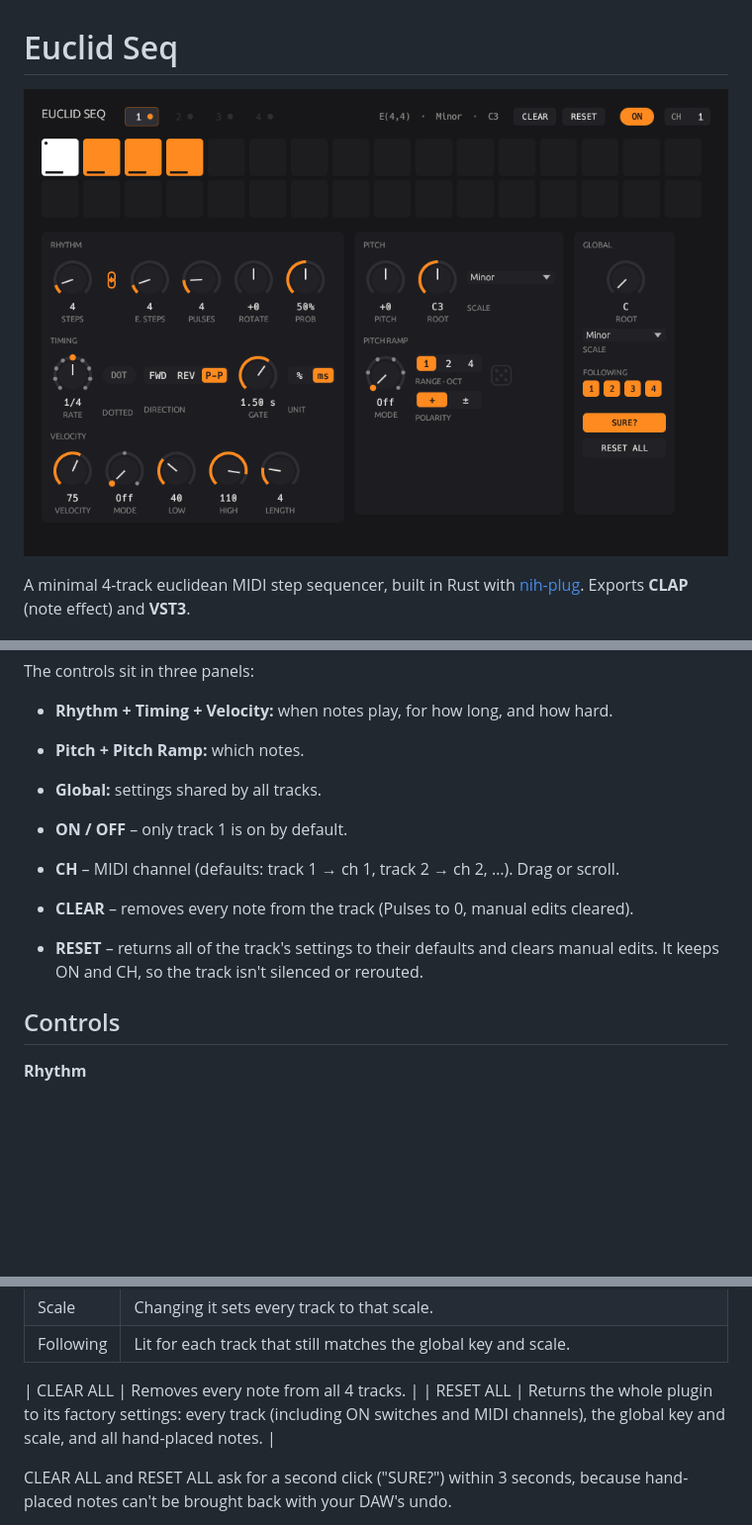
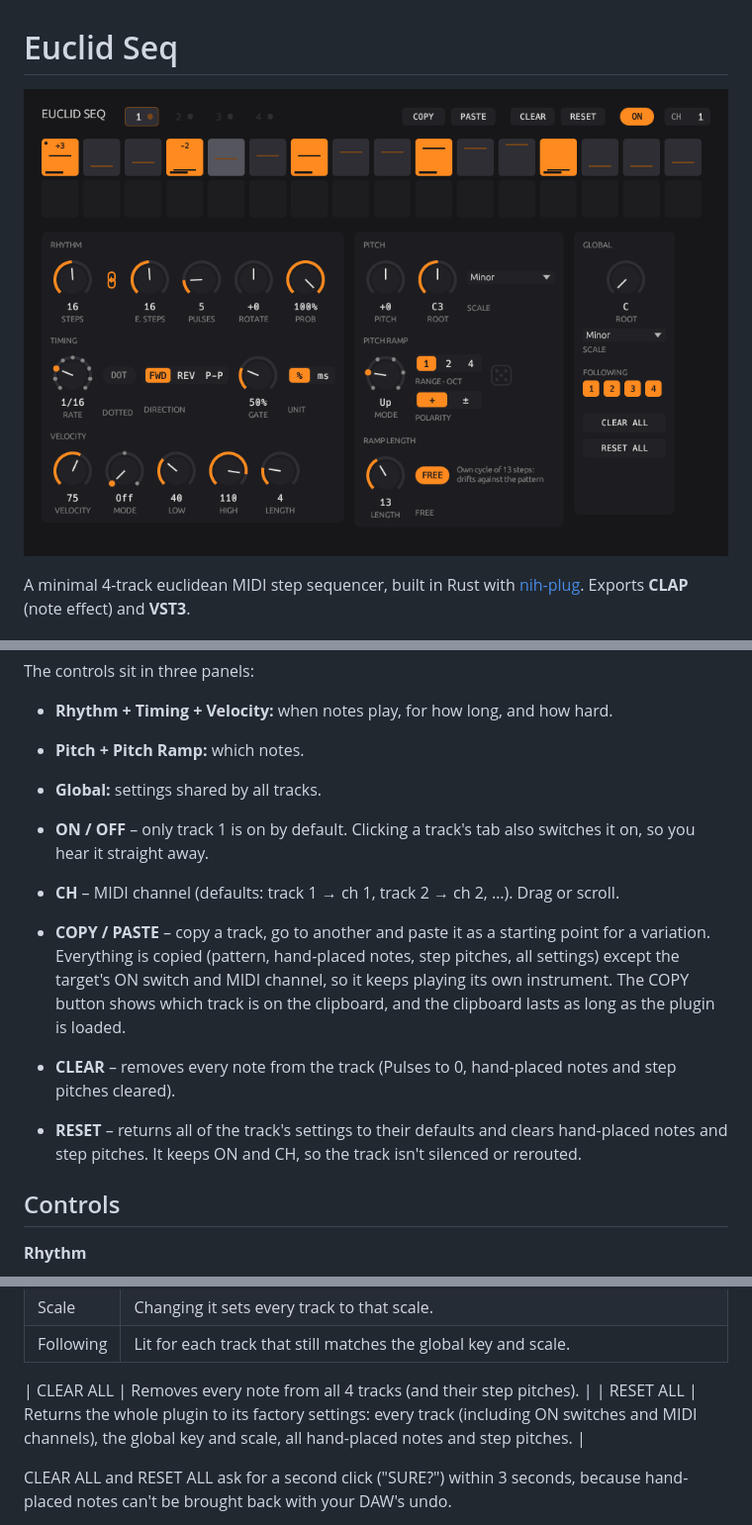
Before and after one commit to tttawtaw/euclid_seq, a Markdown page: README.md, 3 parts joined by grey strips. Shown at 99% size. Drawn GitHub-style; pictures changed too: screenshot.png; blank space fills up the shorter version.

```diff
--- a/README.md
+++ b/README.md
@@ -13,10 +13,11 @@ The controls sit in three panels:
 - **Pitch + Pitch Ramp:** which notes.
 - **Global:** settings shared by all tracks.
 
-- **ON / OFF** – only track 1 is on by default.
+- **ON / OFF** – only track 1 is on by default. Clicking a track's tab also switches it on, so you hear it straight away.
 - **CH** – MIDI channel (defaults: track 1 → ch 1, track 2 → ch 2, …). Drag or scroll.
-- **CLEAR** – removes every note from the track (Pulses to 0, manual edits cleared).
-- **RESET** – returns all of the track's settings to their defaults and clears manual edits. It keeps ON and CH, so the track isn't silenced or rerouted.
+- **COPY / PASTE** – copy a track, go to another and paste it as a starting point for a variation. Everything is copied (pattern, hand-placed notes, step pitches, all settings) except the target's ON switch and MIDI channel, so it keeps playing its own instrument. The COPY button shows which track is on the clipboard, and the clipboard lasts as long as the plugin is loaded.
+- **CLEAR** – removes every note from the track (Pulses to 0, hand-placed notes and step pitches cleared).
+- **RESET** – returns all of the track's settings to their defaults and clears hand-placed notes and step pitches. It keeps ON and CH, so the track isn't silenced or rerouted.
 
 ## Controls
 
@@ -88,8 +91,8 @@ The velocity ramp counts *notes* in the order they're played (so Reverse and Pin
 | Scale | Changing it sets every track to that scale. |
 | Following | Lit for each track that still matches the global key and scale. |
 
-| CLEAR ALL | Removes every note from all 4 tracks. |
-| RESET ALL | Returns the whole plugin to its factory settings: every track (including ON switches and MIDI channels), the global key and scale, and all hand-placed notes. |
+| CLEAR ALL | Removes every note from all 4 tracks (and their step pitches). |
+| RESET ALL | Returns the whole plugin to its factory settings: every track (including ON switches and MIDI channels), the global key and scale, all hand-placed notes and step pitches. |
 
 CLEAR ALL and RESET ALL ask for a second click ("SURE?") within 3 seconds, because hand-placed notes can't be brought back with your DAW's undo.
 
```
Also changed, not shown: other parts of README.md (+5 -3 lines), 5 other files.
